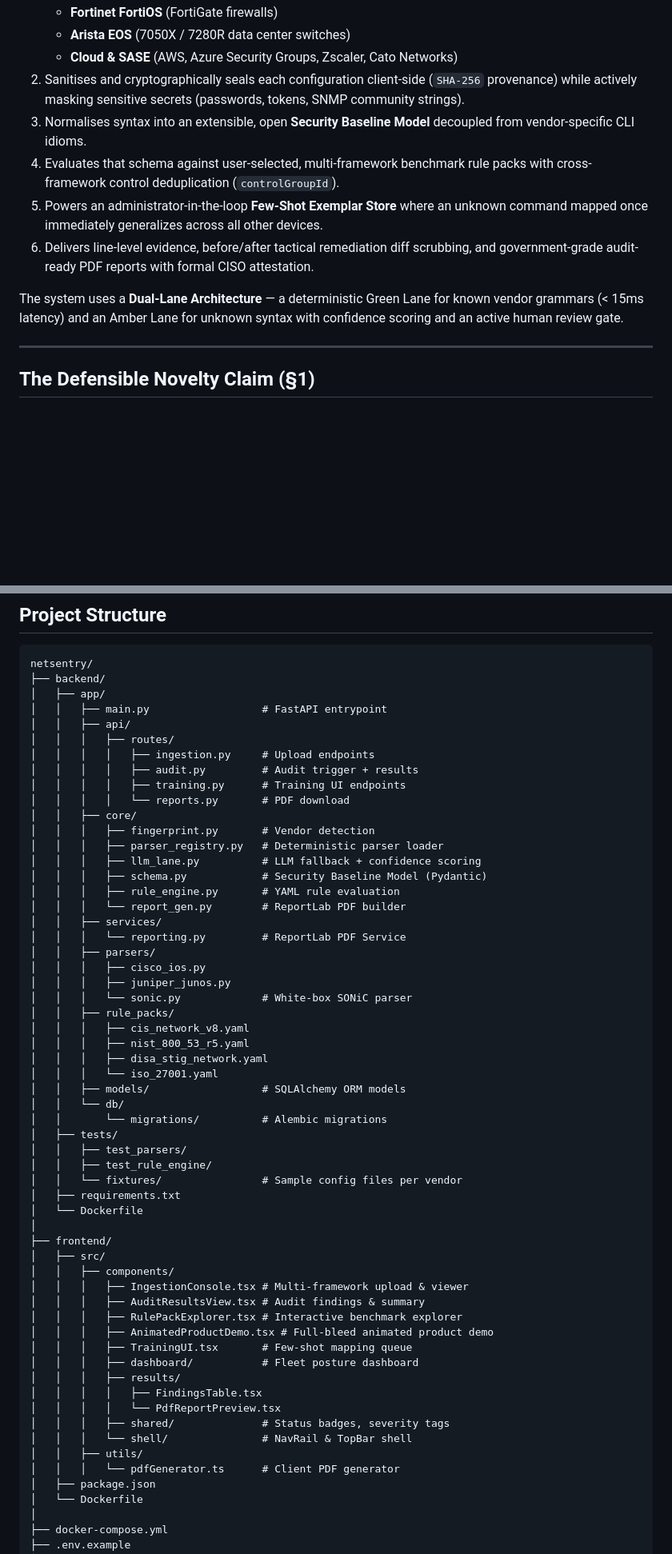
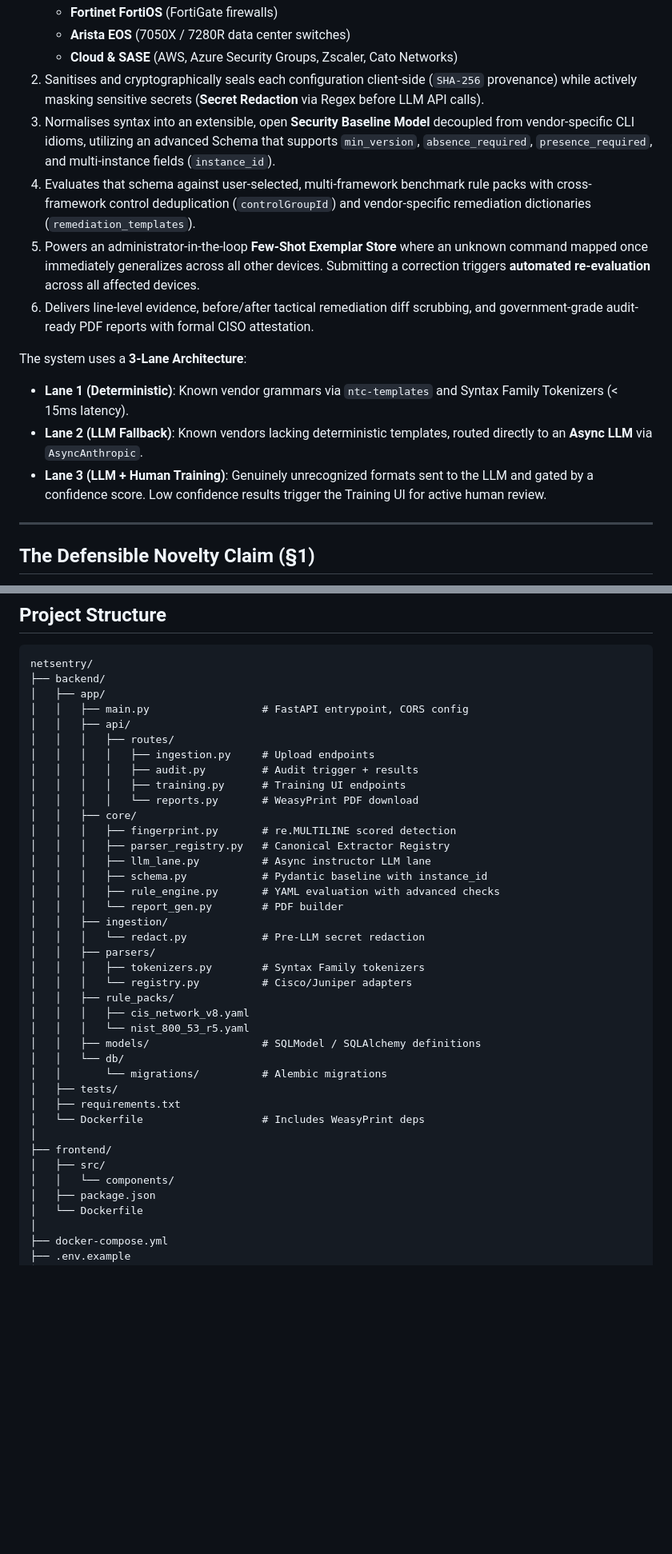
Before and after one commit to ShreyanshuGhosh/SIH_NetSentry, a Markdown page: README.md, 2 parts joined by grey strips. Shown at 80% size. GitHub-like rendering; blank space fills up the shorter version.

Commit message:
Readme updated with the newly merged backend approach

```diff
--- a/README.md
+++ b/README.md
@@ -46,13 +48,16 @@ Modern enterprise networks are heterogeneous by nature — Cisco, Juniper, Palo
    - **Fortinet FortiOS** (FortiGate firewalls)
    - **Arista EOS** (7050X / 7280R data center switches)
    - **Cloud & SASE** (AWS, Azure Security Groups, Zscaler, Cato Networks)
-2. Sanitises and cryptographically seals each configuration client-side (`SHA-256` provenance) while actively masking sensitive secrets (passwords, tokens, SNMP community strings).
-3. Normalises syntax into an extensible, open **Security Baseline Model** decoupled from vendor-specific CLI idioms.
-4. Evaluates that schema against user-selected, multi-framework benchmark rule packs with cross-framework control deduplication (`controlGroupId`).
-5. Powers an administrator-in-the-loop **Few-Shot Exemplar Store** where an unknown command mapped once immediately generalizes across all other devices.
+2. Sanitises and cryptographically seals each configuration client-side (`SHA-256` provenance) while actively masking sensitive secrets (**Secret Redaction** via Regex before LLM API calls).
+3. Normalises syntax into an extensible, open **Security Baseline Model** decoupled from vendor-specific CLI idioms, utilizing an advanced Schema that supports `min_version`, `absence_required`, `presence_required`, and multi-instance fields (`instance_id`).
+4. Evaluates that schema against user-selected, multi-framework benchmark rule packs with cross-framework control deduplication (`controlGroupId`) and vendor-specific remediation dictionaries (`remediation_templates`).
+5. Powers an administrator-in-the-loop **Few-Shot Exemplar Store** where an unknown command mapped once immediately generalizes across all other devices. Submitting a correction triggers **automated re-evaluation** across all affected devices.
 6. Delivers line-level evidence, before/after tactical remediation diff scrubbing, and government-grade audit-ready PDF reports with formal CISO attestation.
 
-The system uses a **Dual-Lane Architecture** — a deterministic Green Lane for known vendor grammars (< 15ms latency) and an Amber Lane for unknown syntax with confidence scoring and an active human review gate.
+The system uses a **3-Lane Architecture**:
+- **Lane 1 (Deterministic)**: Known vendor grammars via `ntc-templates` and Syntax Family Tokenizers (< 15ms latency).
+- **Lane 2 (LLM Fallback)**: Known vendors lacking deterministic templates, routed directly to an **Async LLM** via `AsyncAnthropic`.
+- **Lane 3 (LLM + Human Training)**: Genuinely unrecognized formats sent to the LLM and gated by a confidence score. Low confidence results trigger the Training UI for active human review.
 
 ---
 
@@ -273,57 +271,38 @@ The NetSentry application is a Single Page Application (SPA) that uses a custom
 netsentry/
 ├── backend/
 │   ├── app/
-│   │   ├── main.py                  # FastAPI entrypoint
+│   │   ├── main.py                  # FastAPI entrypoint, CORS config
 │   │   ├── api/
 │   │   │   ├── routes/
 │   │   │   │   ├── ingestion.py     # Upload endpoints
 │   │   │   │   ├── audit.py         # Audit trigger + results
 │   │   │   │   ├── training.py      # Training UI endpoints
-│   │   │   │   └── reports.py       # PDF download
+│   │   │   │   └── reports.py       # WeasyPrint PDF download
 │   │   ├── core/
-│   │   │   ├── fingerprint.py       # Vendor detection
-│   │   │   ├── parser_registry.py   # Deterministic parser loader
-│   │   │   ├── llm_lane.py          # LLM fallback + confidence scoring
-│   │   │   ├── schema.py            # Security Baseline Model (Pydantic)
-│   │   │   ├── rule_engine.py       # YAML rule evaluation
-│   │   │   └── report_gen.py        # ReportLab PDF builder
-│   │   ├── services/
-│   │   │   └── reporting.py         # ReportLab PDF Service
+│   │   │   ├── fingerprint.py       # re.MULTILINE scored detection
+│   │   │   ├── parser_registry.py   # Canonical Extractor Registry
+│   │   │   ├── llm_lane.py          # Async instructor LLM lane
+│   │   │   ├── schema.py            # Pydantic baseline with instance_id
+│   │   │   ├── rule_engine.py       # YAML evaluation with advanced checks
+│   │   │   └── report_gen.py        # PDF builder
+│   │   ├── ingestion/
+│   │   │   └── redact.py            # Pre-LLM secret redaction
 │   │   ├── parsers/
-│   │   │   ├── cisco_ios.py
-│   │   │   ├── juniper_junos.py
-│   │   │   └── sonic.py             # White-box SONiC parser
+│   │   │   ├── tokenizers.py        # Syntax Family tokenizers
+│   │   │   └── registry.py          # Cisco/Juniper adapters
 │   │   ├── rule_packs/
 │   │   │   ├── cis_network_v8.yaml
-│   │   │   ├── nist_800_53_r5.yaml
-│   │   │   ├── disa_stig_network.yaml
-│   │   │   └── iso_27001.yaml
-│   │   ├── models/                  # SQLAlchemy ORM models
+│   │   │   └── nist_800_53_r5.yaml
+│   │   ├── models/                  # SQLModel / SQLAlchemy definitions
 │   │   └── db/
 │   │       └── migrations/          # Alembic migrations
 │   ├── tests/
-│   │   ├── test_parsers/
-│   │   ├── test_rule_engine/
-│   │   └── fixtures/                # Sample config files per vendor
 │   ├── requirements.txt
-│   └── Dockerfile
+│   └── Dockerfile                   # Includes WeasyPrint deps
 │
 ├── frontend/
 │   ├── src/
-│   │   ├── components/
-│   │   │   ├── IngestionConsole.tsx # Multi-framework upload & viewer
-│   │   │   ├── AuditResultsView.tsx # Audit findings & summary
-│   │   │   ├── RulePackExplorer.tsx # Interactive benchmark explorer
-│   │   │   ├── AnimatedProductDemo.tsx # Full-bleed animated product demo
-│   │   │   ├── TrainingUI.tsx       # Few-shot mapping queue
-│   │   │   ├── dashboard/           # Fleet posture dashboard
-│   │   │   ├── results/
-│   │   │   │   ├── FindingsTable.tsx
-│   │   │   │   └── PdfReportPreview.tsx
-│   │   │   ├── shared/              # Status badges, severity tags
-│   │   │   └── shell/               # NavRail & TopBar shell
-│   │   ├── utils/
-│   │   │   └── pdfGenerator.ts      # Client PDF generator
+│   │   └── components/
 │   ├── package.json
 │   └── Dockerfile
 │
```
Also changed, not shown: other parts of README.md (+105 -91 lines).
